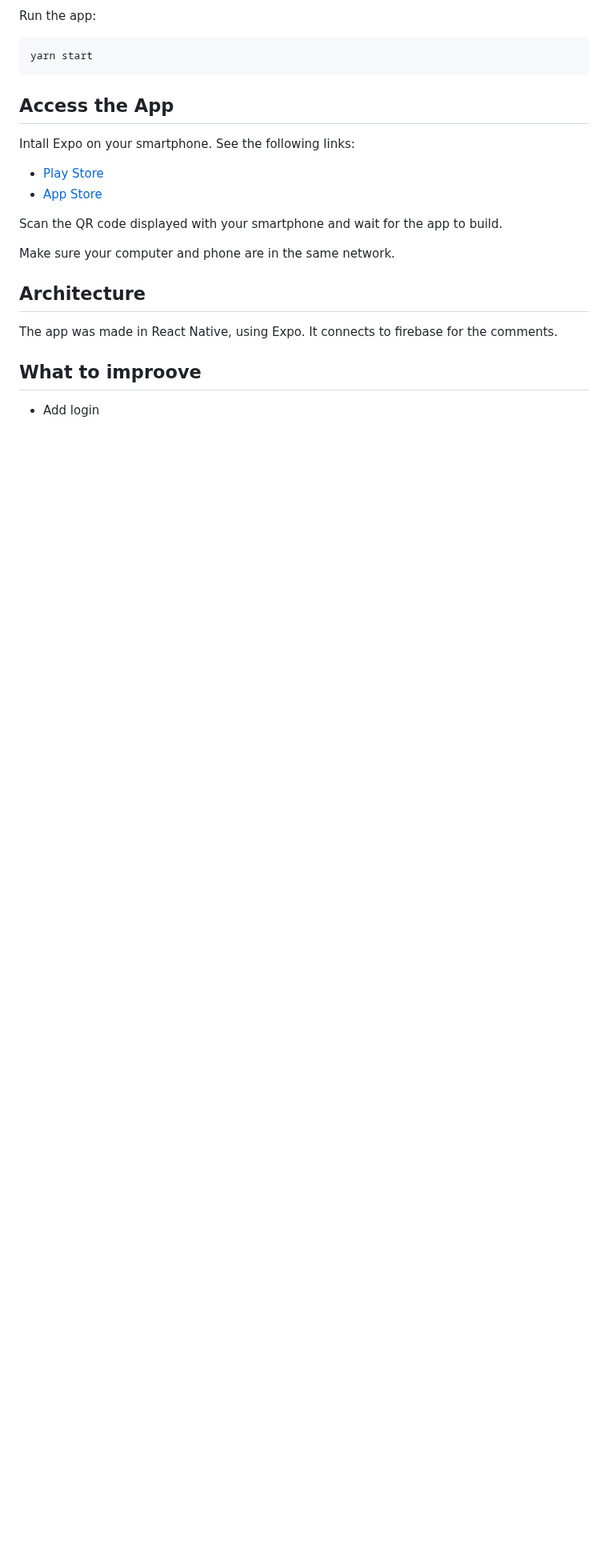
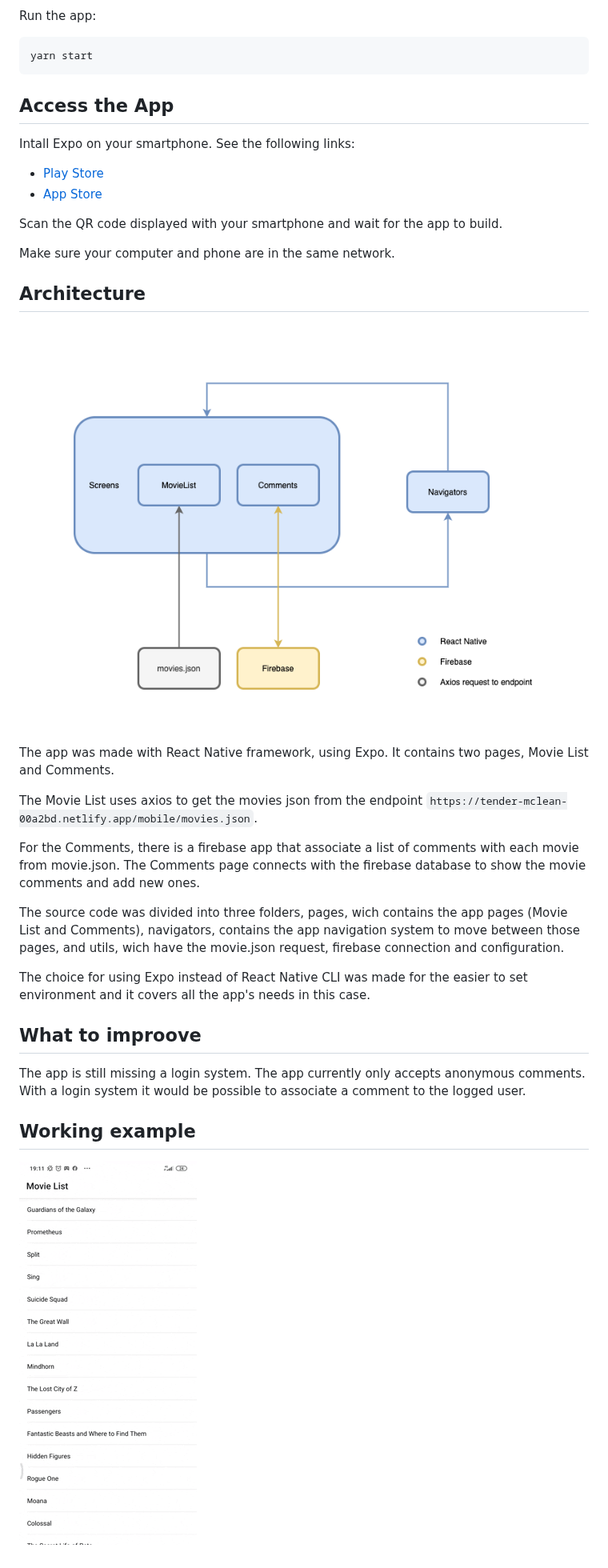
Before and after one commit to gabibguedes/MovieApp, a Markdown page: README.md, the part around one of its changes. Shown at 80% size. Rendered like a GitHub page; pictures changed too: img/MovieApp.gif (added), img/architecture.png (added); blank space fills up the shorter version.

```diff
--- a/README.md
+++ b/README.md
@@ -55,9 +63,21 @@ Make sure your computer and phone are in the same network.
 
 ## Architecture
 
-The app was made in React Native, using Expo. It connects to firebase for the comments.
+![architecture](./img/architecture.png)
+The app was made with React Native framework, using Expo. It contains two pages, Movie List and Comments.
 
+The Movie List uses axios to get the movies json from the endpoint `https://tender-mclean-00a2bd.netlify.app/mobile/movies.json`.
+
+For the Comments, there is a firebase app that associate a list of comments with each movie from movie.json. The Comments page connects with the firebase database to show the movie comments and add new ones.
+
+The source code was divided into three folders, pages, wich contains the app pages (Movie List and Comments), navigators, contains the app navigation system to move between those pages, and utils, wich have the movie.json request, firebase connection and configuration.
+
+The choice for using Expo instead of React Native CLI was made for the easier to set environment and it covers all the app's needs in this case.
 
 ## What to improove
 
-- Add login
+The app is still missing a login system. The app currently only accepts anonymous comments. With a login system it would be possible to associate a comment to the logged user.
+
+## Working example
+
+![gif](./img/MovieApp.gif)
```
Also changed, not shown: other parts of README.md (+10 -2 lines).
